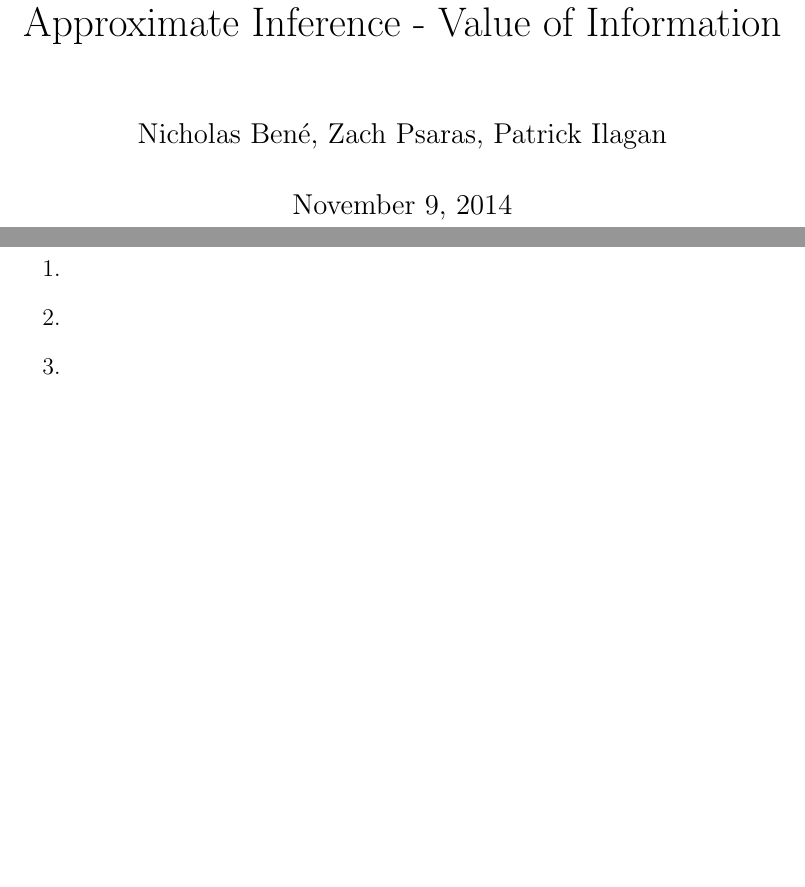
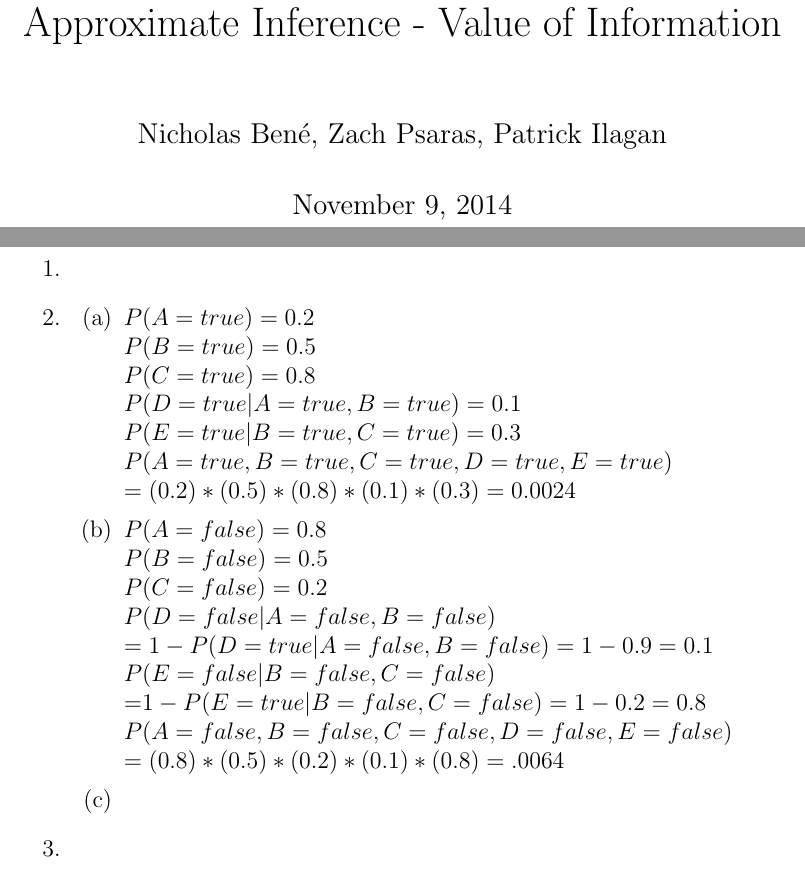
Before and after one commit to zpsaras/Sokoban-PDDL, a LaTeX problem sheet (AI Assignment 3 Writeup.tex): two parts of pages 1 and 2 of 2, joined at a grey line, cut so that both start at the same text, the shorter picture padded with empty space. Compiled offline with pdfLaTeX.

Commit message:
2a and 2b done

```diff
--- a/AI Assignment 3 Writeup.tex
+++ b/AI Assignment 3 Writeup.tex
@@ -20,6 +20,33 @@
 %	Problem 2
 %-------------------------------------------
 \item
+\begin{enumerate}
+	%-----------------
+	%	a
+	%-----------------
+	\item
+	$P(A=true)=0.2$\\
+	$P(B=true)=0.5$\\
+	$P(C=true)=0.8$\\
+	$P(D=true | A=true, B=true)=0.1$\\
+	$P(E=true|B=true, C=true)=0.3$\\
+	$P(A=true,B=true,C=true,D=true,E=true)$\\$=(0.2)*(0.5)*(0.8)*(0.1)*(0.3) = 0.0024$
+	%-----------------
+	%	b
+	%-----------------
+	\item
+	$P(A=false)=0.8$\\
+	$P(B=false)=0.5$\\
+	$P(C=false)=0.2$\\
+	$P(D=false|A=false,B=false)$\\$=1-P(D=true|A=false,B=false)=1-0.9=0.1$\\
+	$P(E=false|B=false,C=false)$\\=$1-P(E=true|B=false,C=false)=1-0.2=0.8$\\
+	$P(A=false, B=false, C=false, D=false, E=false)$\\$=(0.8)*(0.5)*(0.2)*(0.1)*(0.8) = .0064$
+	%-----------------
+	%	c
+	%-----------------
+	\item
+
+\end{enumerate}
 
 %-------------------------------------------
 %	Problem 3
```
